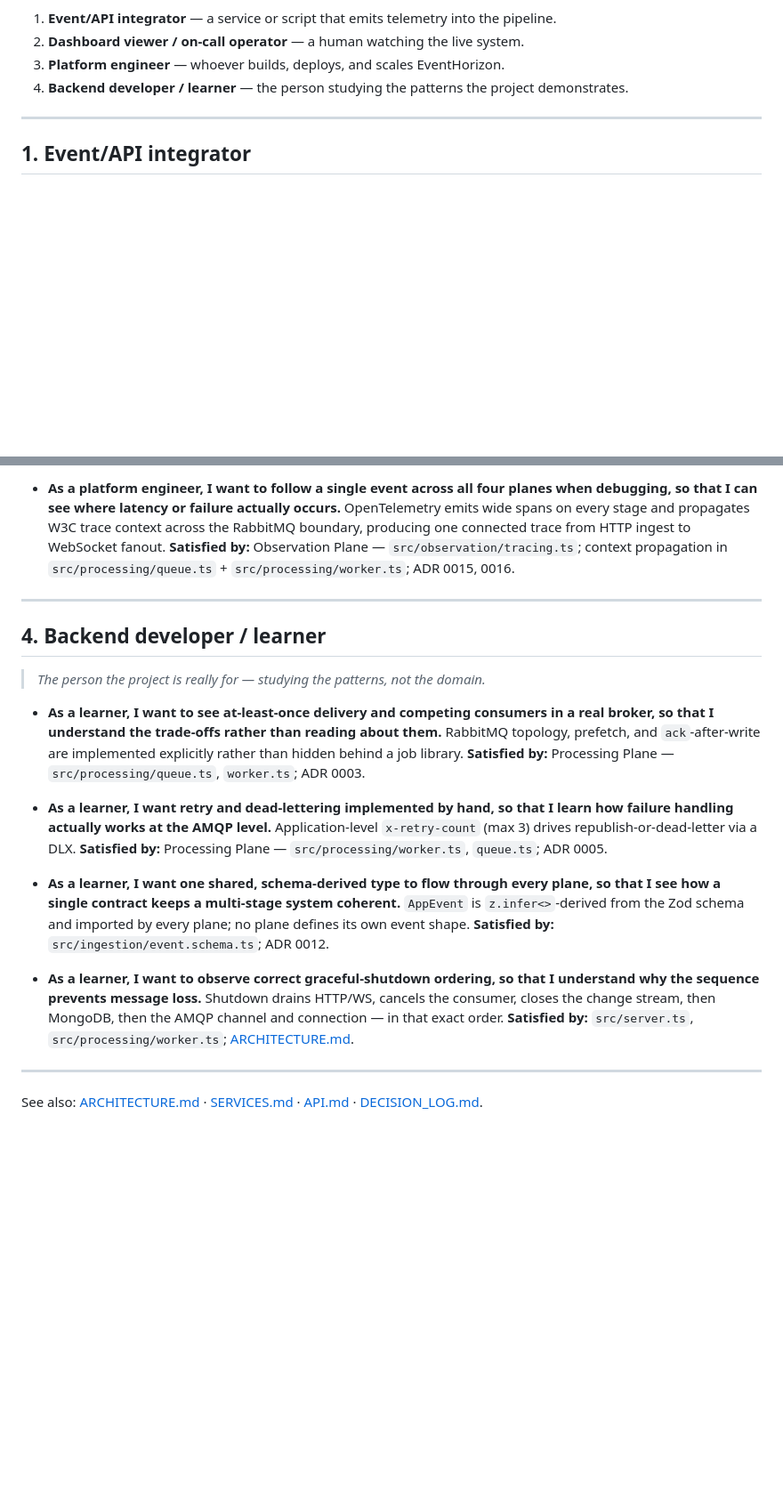
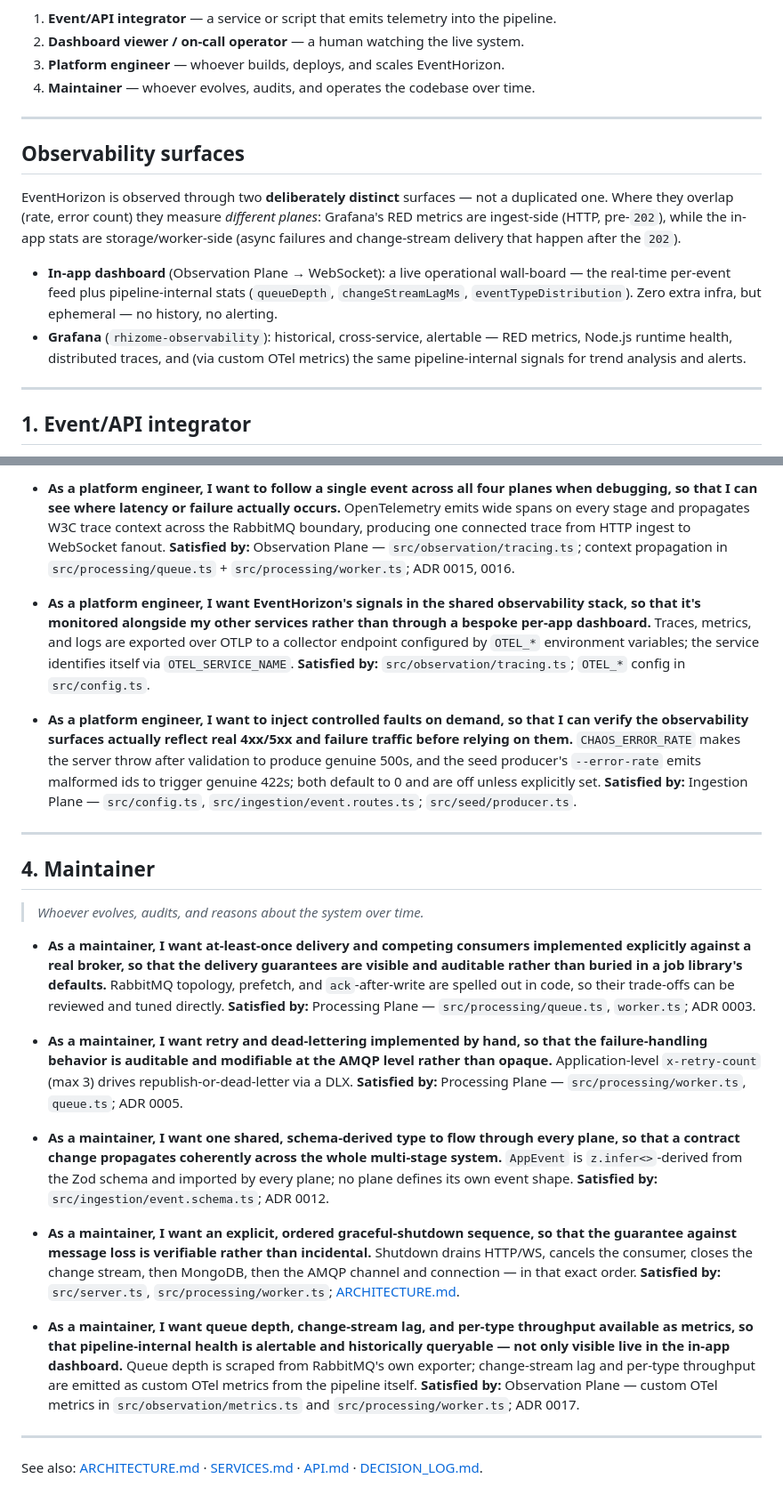
Before and after one commit to obrienma/EventHorizon, a Markdown page: docs/USER_STORIES.md, 2 parts joined by grey strips. Shown at 89% size. Rendered like a GitHub page; blank space fills up the shorter version.

Commit message:
docs(stories): reframe learner persona as Maintainer and add observability stories
  Rename persona 4 to Maintainer with auditability-focused bodies (all
  Satisfied-by traceability preserved, incl. worker.ts stories). Add an
  Observability surfaces note documenting the intentional native-dashboard
  vs Grafana division. Add stories for Grafana RED metrics, shared-stack
  export, fault injection (Phase 17), and pipeline metrics (forward-ref
  ADR 0017).

```diff
--- a/docs/USER_STORIES.md
+++ b/docs/USER_STORIES.md
@@ -13,7 +13,25 @@ Personas:
 1. **Event/API integrator** — a service or script that emits telemetry into the pipeline.
 2. **Dashboard viewer / on-call operator** — a human watching the live system.
 3. **Platform engineer** — whoever builds, deploys, and scales EventHorizon.
-4. **Backend developer / learner** — the person studying the patterns the project demonstrates.
+4. **Maintainer** — whoever evolves, audits, and operates the codebase over time.
+
+---
+
+## Observability surfaces
+
+EventHorizon is observed through two **deliberately distinct** surfaces — not a
+duplicated one. Where they overlap (rate, error count) they measure *different
+planes*: Grafana's RED metrics are ingest-side (HTTP, pre-`202`), while the in-app
+stats are storage/worker-side (async failures and change-stream delivery that
+happen after the `202`).
+
+- **In-app dashboard** (Observation Plane → WebSocket): a live operational
+  wall-board — the real-time per-event feed plus pipeline-internal stats
+  (`queueDepth`, `changeStreamLagMs`, `eventTypeDistribution`). Zero extra infra,
+  but ephemeral — no history, no alerting.
+- **Grafana** (`rhizome-observability`): historical, cross-service, alertable —
+  RED metrics, Node.js runtime health, distributed traces, and (via custom OTel
+  metrics) the same pipeline-internal signals for trend analysis and alerts.
 
 ---
 
@@ -119,36 +146,61 @@ Personas:
   **Satisfied by:** Observation Plane — `src/observation/tracing.ts`; context propagation in
   `src/processing/queue.ts` + `src/processing/worker.ts`; ADR 0015, 0016.
 
+- **As a platform engineer, I want EventHorizon's signals in the shared observability stack,
+  so that it's monitored alongside my other services rather than through a bespoke per-app
+  dashboard.**
+  Traces, metrics, and logs are exported over OTLP to a collector endpoint configured by
+  `OTEL_*` environment variables; the service identifies itself via `OTEL_SERVICE_NAME`.
+  **Satisfied by:** `src/observation/tracing.ts`; `OTEL_*` config in `src/config.ts`.
+
+- **As a platform engineer, I want to inject controlled faults on demand, so that I can
+  verify the observability surfaces actually reflect real 4xx/5xx and failure traffic before
+  relying on them.**
+  `CHAOS_ERROR_RATE` makes the server throw after validation to produce genuine 500s, and the
+  seed producer's `--error-rate` emits malformed ids to trigger genuine 422s; both default to
+  0 and are off unless explicitly set.
+  **Satisfied by:** Ingestion Plane — `src/config.ts`, `src/ingestion/event.routes.ts`;
+  `src/seed/producer.ts`.
+
 ---
 
-## 4. Backend developer / learner
+## 4. Maintainer
 
-> *The person the project is really for — studying the patterns, not the domain.*
+> *Whoever evolves, audits, and reasons about the system over time.*
 
-- **As a learner, I want to see at-least-once delivery and competing consumers in a real
-  broker, so that I understand the trade-offs rather than reading about them.**
-  RabbitMQ topology, prefetch, and `ack`-after-write are implemented explicitly rather than
-  hidden behind a job library.
+- **As a maintainer, I want at-least-once delivery and competing consumers implemented
+  explicitly against a real broker, so that the delivery guarantees are visible and auditable
+  rather than buried in a job library's defaults.**
+  RabbitMQ topology, prefetch, and `ack`-after-write are spelled out in code, so their
+  trade-offs can be reviewed and tuned directly.
   **Satisfied by:** Processing Plane — `src/processing/queue.ts`, `worker.ts`; ADR 0003.
 
-- **As a learner, I want retry and dead-lettering implemented by hand, so that I learn how
-  failure handling actually works at the AMQP level.**
+- **As a maintainer, I want retry and dead-lettering implemented by hand, so that the
+  failure-handling behavior is auditable and modifiable at the AMQP level rather than opaque.**
   Application-level `x-retry-count` (max 3) drives republish-or-dead-letter via a DLX.
   **Satisfied by:** Processing Plane — `src/processing/worker.ts`, `queue.ts`; ADR 0005.
 
-- **As a learner, I want one shared, schema-derived type to flow through every plane, so
-  that I see how a single contract keeps a multi-stage system coherent.**
+- **As a maintainer, I want one shared, schema-derived type to flow through every plane, so
+  that a contract change propagates coherently across the whole multi-stage system.**
   `AppEvent` is `z.infer<>`-derived from the Zod schema and imported by every plane; no
   plane defines its own event shape.
   **Satisfied by:** `src/ingestion/event.schema.ts`; ADR 0012.
 
-- **As a learner, I want to observe correct graceful-shutdown ordering, so that I understand
-  why the sequence prevents message loss.**
+- **As a maintainer, I want an explicit, ordered graceful-shutdown sequence, so that the
+  guarantee against message loss is verifiable rather than incidental.**
   Shutdown drains HTTP/WS, cancels the consumer, closes the change stream, then MongoDB,
   then the AMQP channel and connection — in that exact order.
   **Satisfied by:** `src/server.ts`, `src/processing/worker.ts`;
   [ARCHITECTURE.md](ARCHITECTURE.md#graceful-shutdown-sequence).
 
+- **As a maintainer, I want queue depth, change-stream lag, and per-type throughput available
+  as metrics, so that pipeline-internal health is alertable and historically queryable — not
+  only visible live in the in-app dashboard.**
+  Queue depth is scraped from RabbitMQ's own exporter; change-stream lag and per-type
+  throughput are emitted as custom OTel metrics from the pipeline itself.
+  **Satisfied by:** Observation Plane — custom OTel metrics in `src/observation/metrics.ts`
+  and `src/processing/worker.ts`; ADR 0017.
+
 ---
 
 See also: [ARCHITECTURE.md](ARCHITECTURE.md) · [SERVICES.md](SERVICES.md) ·
```
Also changed, not shown: other parts of docs/USER_STORIES.md (+10 -1 lines).
